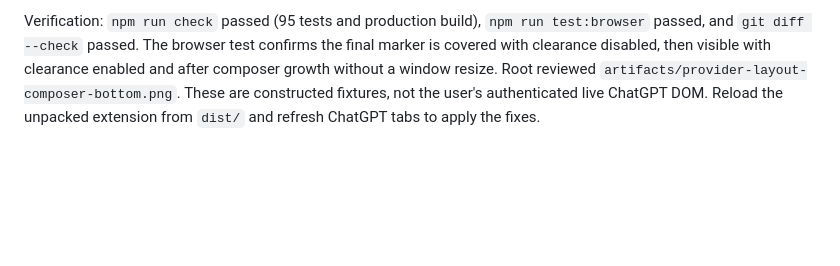
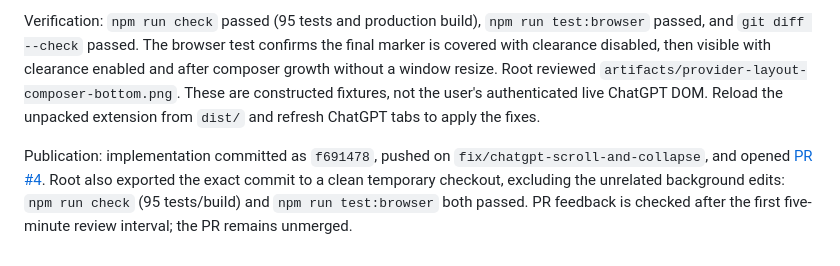
Before and after one commit to Isaac12x/ideafoundry-chrome-ext, a Markdown page: handoff.md, the part around the change. GitHub-like rendering; blank space fills up the shorter version.

Commit message:
Record verified ChatGPT fix handoff and PR

```diff
--- a/handoff.md
+++ b/handoff.md
@@ -227,3 +227,5 @@ Root reviewed the Luna implementation. ChatGPT discovery now collects uncovered
 The associated docking/scroll-clearance change keeps the final reply reachable above the fixed composer; its docking code is included because clearance calculations depend on it. Unrelated background changes remain uncommitted.
 
 Verification: `npm run check` passed (95 tests and production build), `npm run test:browser` passed, and `git diff --check` passed. The browser test confirms the final marker is covered with clearance disabled, then visible with clearance enabled and after composer growth without a window resize. Root reviewed `artifacts/provider-layout-composer-bottom.png`. These are constructed fixtures, not the user's authenticated live ChatGPT DOM. Reload the unpacked extension from `dist/` and refresh ChatGPT tabs to apply the fixes.
+
+Publication: implementation committed as `f691478`, pushed on `fix/chatgpt-scroll-and-collapse`, and opened [PR #4](https://github.com/Isaac12x/ideafoundry-chrome-ext/pull/4). Root also exported the exact commit to a clean temporary checkout, excluding the unrelated background edits: `npm run check` (95 tests/build) and `npm run test:browser` both passed. PR feedback is checked after the first five-minute review interval; the PR remains unmerged.
```
